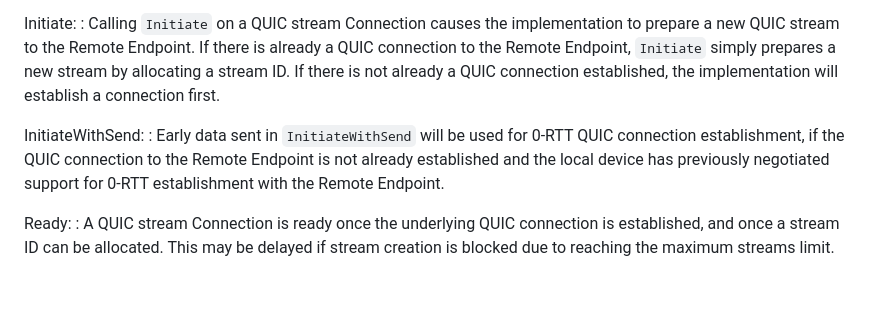
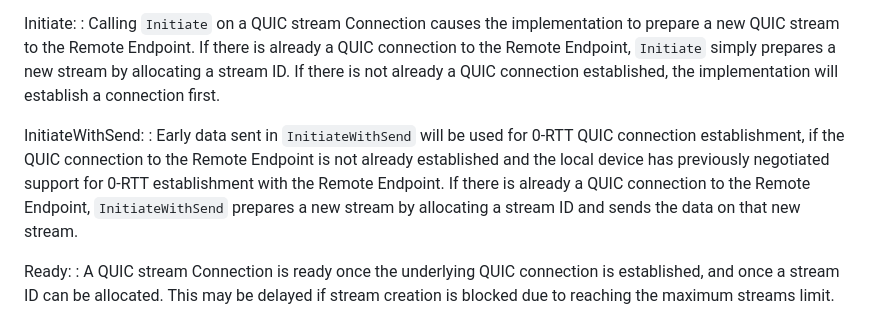
Before and after one commit to tfpauly/draft-taps-quic-mapping, a Markdown page: draft-taps-quic-mapping.md, the part around the change. GitHub-like rendering; blank space fills up the shorter version.

Commit message:
InitiateWithSend can also just start a new stream.

```diff
--- a/draft-taps-quic-mapping.md
+++ b/draft-taps-quic-mapping.md
@@ -58,7 +58,7 @@ Initiate:
 : Calling `Initiate` on a QUIC stream Connection causes the implementation to prepare a new QUIC stream to the Remote Endpoint. If there is already a QUIC connection to the Remote Endpoint, `Initiate` simply prepares a new stream by allocating a stream ID. If there is not already a QUIC connection established, the implementation will establish a connection first.
 
 InitiateWithSend:
-: Early data sent in `InitiateWithSend` will be used for 0-RTT QUIC connection establishment, if the QUIC connection to the Remote Endpoint is not already established and the local device has previously negotiated support for 0-RTT establishment with the Remote Endpoint.
+: Early data sent in `InitiateWithSend` will be used for 0-RTT QUIC connection establishment, if the QUIC connection to the Remote Endpoint is not already established and the local device has previously negotiated support for 0-RTT establishment with the Remote Endpoint. If there is already a QUIC connection to the Remote Endpoint, `InitiateWithSend` prepares a new stream by allocating a stream ID and sends the data on that new stream.
 
 Ready:
 : A QUIC stream Connection is ready once the underlying QUIC connection is established, and once a stream ID can be allocated. This may be delayed if stream creation is blocked due to reaching the maximum streams limit.
```
